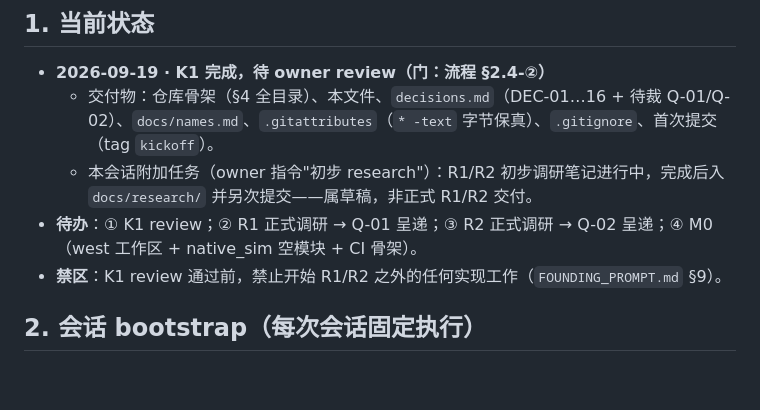
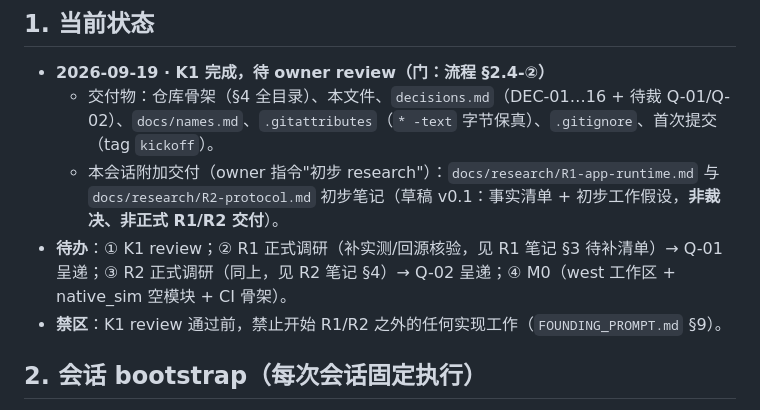
Before and after one commit to embalmer-Y/Tessera, a Markdown page: AGENTS.md, the part around the change. Rendered like a GitHub page; blank space fills up the shorter version.

```diff
--- a/AGENTS.md
+++ b/AGENTS.md
@@ -8,8 +8,8 @@
 
 - **2026-09-19 · K1 完成，待 owner review（门：流程 §2.4-②）**
   - 交付物：仓库骨架（§4 全目录）、本文件、`decisions.md`（DEC-01…16 + 待裁 Q-01/Q-02）、`docs/names.md`、`.gitattributes`（`* -text` 字节保真）、`.gitignore`、首次提交（tag `kickoff`）。
-  - 本会话附加任务（owner 指令"初步 research"）：R1/R2 初步调研笔记进行中，完成后入 `docs/research/` 并另次提交——属草稿，非正式 R1/R2 交付。
-- **待办**：① K1 review；② R1 正式调研 → Q-01 呈递；③ R2 正式调研 → Q-02 呈递；④ M0（west 工作区 + native_sim 空模块 + CI 骨架）。
+  - 本会话附加交付（owner 指令"初步 research"）：`docs/research/R1-app-runtime.md` 与 `docs/research/R2-protocol.md` 初步笔记（草稿 v0.1：事实清单 + 初步工作假设，**非裁决、非正式 R1/R2 交付**）。
+- **待办**：① K1 review；② R1 正式调研（补实测/回源核验，见 R1 笔记 §3 待补清单）→ Q-01 呈递；③ R2 正式调研（同上，见 R2 笔记 §4）→ Q-02 呈递；④ M0（west 工作区 + native_sim 空模块 + CI 骨架）。
 - **禁区**：K1 review 通过前，禁止开始 R1/R2 之外的任何实现工作（`FOUNDING_PROMPT.md` §9）。
 
 ## 2. 会话 bootstrap（每次会话固定执行）
```
Also changed, not shown: docs/research/R1-app-runtime.md (added, +95 -0 lines), docs/research/R2-protocol.md (added, +60 -0 lines).
